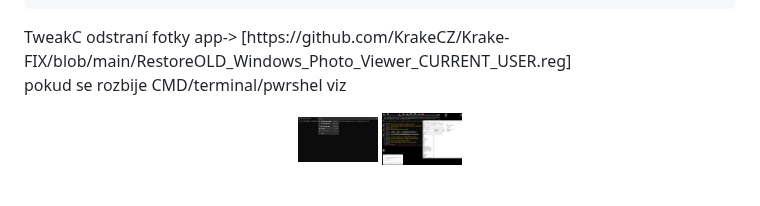
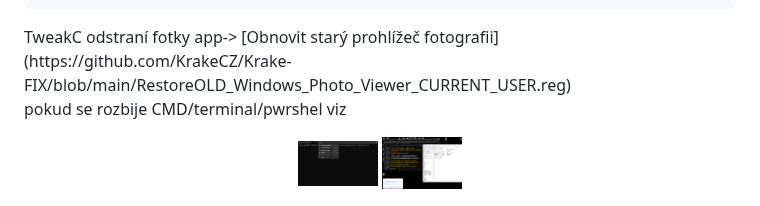
Before and after one commit to KrakeCZ/Krake-FIX, a Markdown page: README.md, the part around the change. Drawn GitHub-style; folded sections open.

Commit message:
Improve link text in README for clarity
Updated link text for photo viewer restoration.

````diff
--- a/README.md
+++ b/README.md
@@ -88,7 +88,7 @@ wes.df.telemetry.microsoft.com
 ```
 
 </details>
-TweakC odstraní fotky app-> [https://github.com/KrakeCZ/Krake-FIX/blob/main/RestoreOLD_Windows_Photo_Viewer_CURRENT_USER.reg]
+TweakC odstraní fotky app-> [Obnovit starý prohlížeč fotografii](https://github.com/KrakeCZ/Krake-FIX/blob/main/RestoreOLD_Windows_Photo_Viewer_CURRENT_USER.reg)
 
 pokud se rozbije CMD/terminal/pwrshel viz <p align="center">
   <img src="Screenshots/shot-x1.png" width="80" alt="Screenshot 1"/>
````
